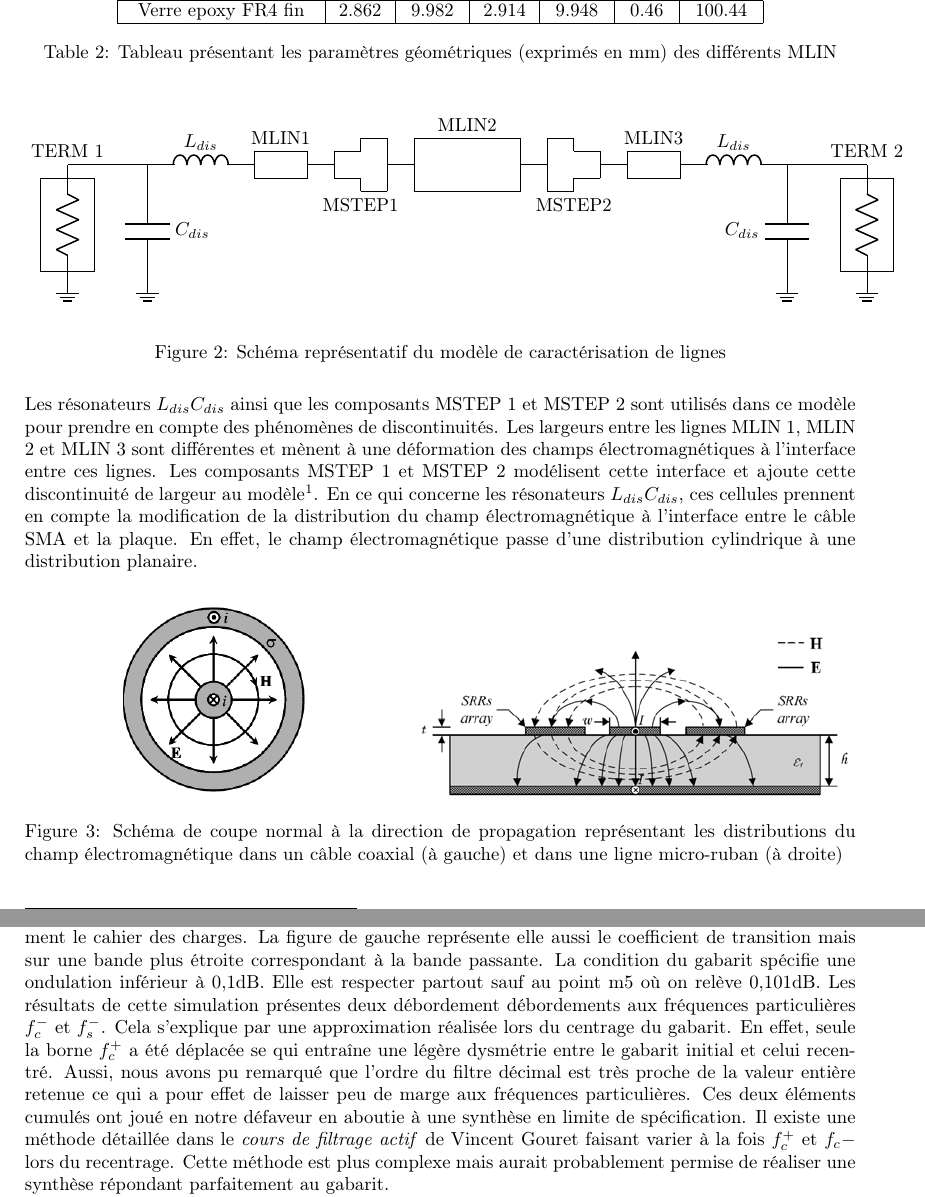
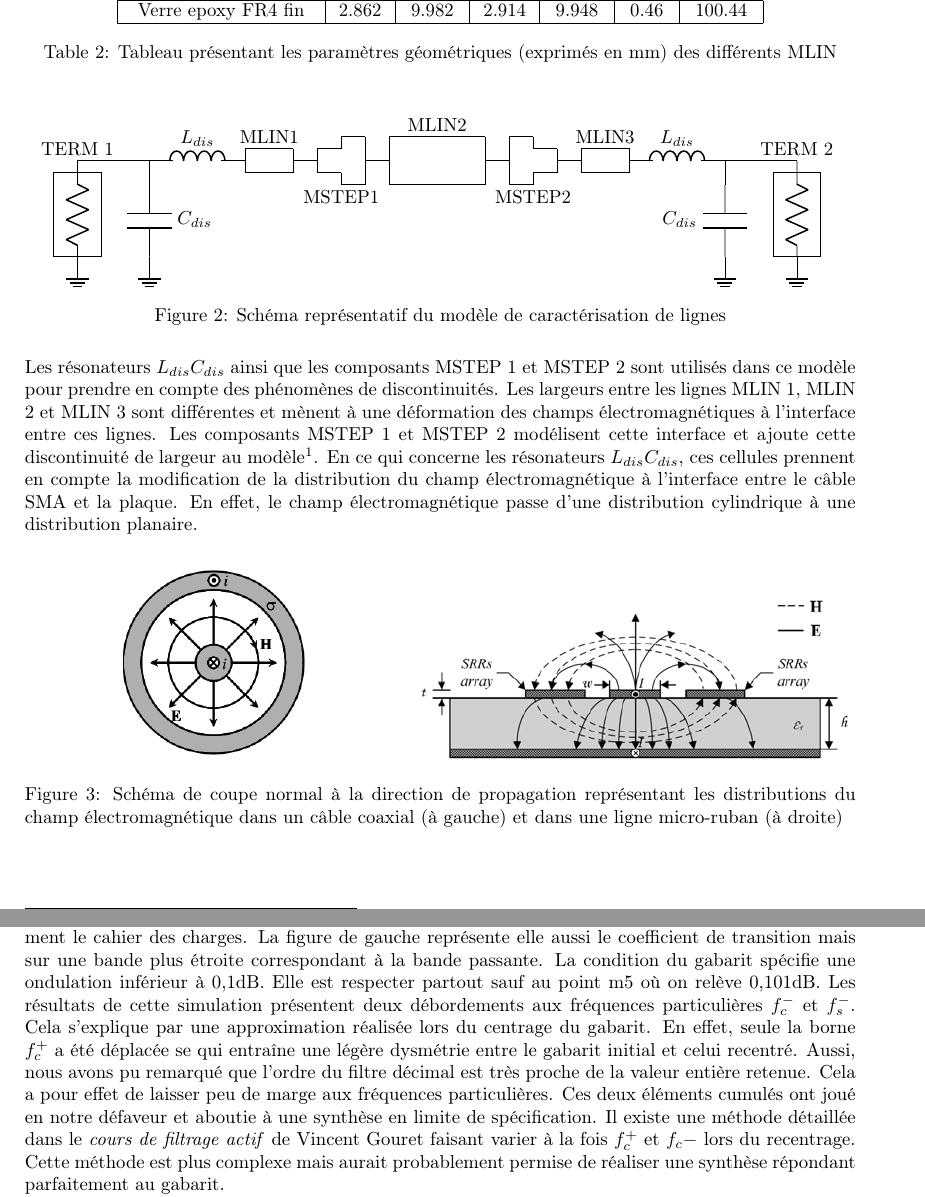
Before and after one commit to loulou4418/I_love_hf, a LaTeX document (rapport/rapport.tex, which reads rapport/ressources/schema_modele_caract.tex): two parts of pages 4 and 14 of 16, joined at a grey line, cut so that both start at the same text. Compiled offline with pdfLaTeX.

Commit message:
petites corrections

```diff
--- a/rapport/rapport.tex
+++ b/rapport/rapport.tex
@@ -533,7 +533,7 @@ Il fait intervenir des composants de la bibliothèque "lumbed component". La sim
 	\caption{Simulation S21 passe bande localisé}
 	\label{fig:ads_S21_BP_localise1}
 \end{figure}
-La figure de gauche représente le paramètre S21 en db sur la bande spécifiée par le gabarit. On relève une atténuation de 15,58dB et 14,97dB au points m1 et m4. Seul le premier garantie respect strictement le cahier des charges. La figure de gauche représente elle aussi le coefficient de transition mais sur une bande plus étroite correspondant à la bande passante. La condition du gabarit spécifie une ondulation inférieur à 0,1dB. Elle est respecter partout sauf au point m5 où on relève 0,101dB. Les résultats de cette simulation présentes deux débordement débordements aux fréquences particulières $f_c^-$ et $f_s^-$. Cela s'explique par une approximation réalisée lors du centrage du gabarit. En effet, seule la borne $f_c^+$ a été déplacée se qui entraîne une légère dysmétrie entre le gabarit initial et celui recentré. Aussi, nous avons pu remarqué que l'ordre du filtre décimal est très proche de la valeur entière retenue ce qui a pour effet de laisser peu de marge aux fréquences particulières. Ces deux éléments cumulés ont joué en notre défaveur en aboutie à une synthèse en limite de spécification.
+La figure de gauche représente le paramètre S21 en db sur la bande spécifiée par le gabarit. On relève une atténuation de 15,58dB et 14,97dB au points m1 et m4. Seul le premier garantie respect strictement le cahier des charges. La figure de gauche représente elle aussi le coefficient de transition mais sur une bande plus étroite correspondant à la bande passante. La condition du gabarit spécifie une ondulation inférieur à 0,1dB. Elle est respecter partout sauf au point m5 où on relève 0,101dB. Les résultats de cette simulation présentent deux débordements aux fréquences particulières $f_c^-$ et $f_s^-$. Cela s'explique par une approximation réalisée lors du centrage du gabarit. En effet, seule la borne $f_c^+$ a été déplacée se qui entraîne une légère dysmétrie entre le gabarit initial et celui recentré. Aussi, nous avons pu remarqué que l'ordre du filtre décimal est très proche de la valeur entière retenue. Cela a pour effet de laisser peu de marge aux fréquences particulières. Ces deux éléments cumulés ont joué en notre défaveur et aboutie à une synthèse en limite de spécification.
 Il existe une méthode détaillée dans le \textit{cours de filtrage actif} de Vincent Gouret faisant varier à la fois $f_c^+$ et $f_c-$ lors du recentrage. Cette méthode est plus complexe mais aurait probablement permise de réaliser une synthèse répondant parfaitement au gabarit.\\
 Les résultats de simulation reste malgré tout concluant car ils présentent une erreur très faible. Nous conserverons donc les valeurs des composants pour la suite des calculs.\\
 
--- a/rapport/ressources/schema_modele_caract.tex
+++ b/rapport/ressources/schema_modele_caract.tex
@@ -1,4 +1,4 @@
-\begin{circuitikz}
+\begin{circuitikz}[scale=0.90]
 	\draw (1,-0.5) to (1,0.5);
 	\draw (1,0.5) to (-1,0.5);
 	\draw (-1,0.5) to (-1,-0.5);
```
Also changed, not shown: 1 other file.
